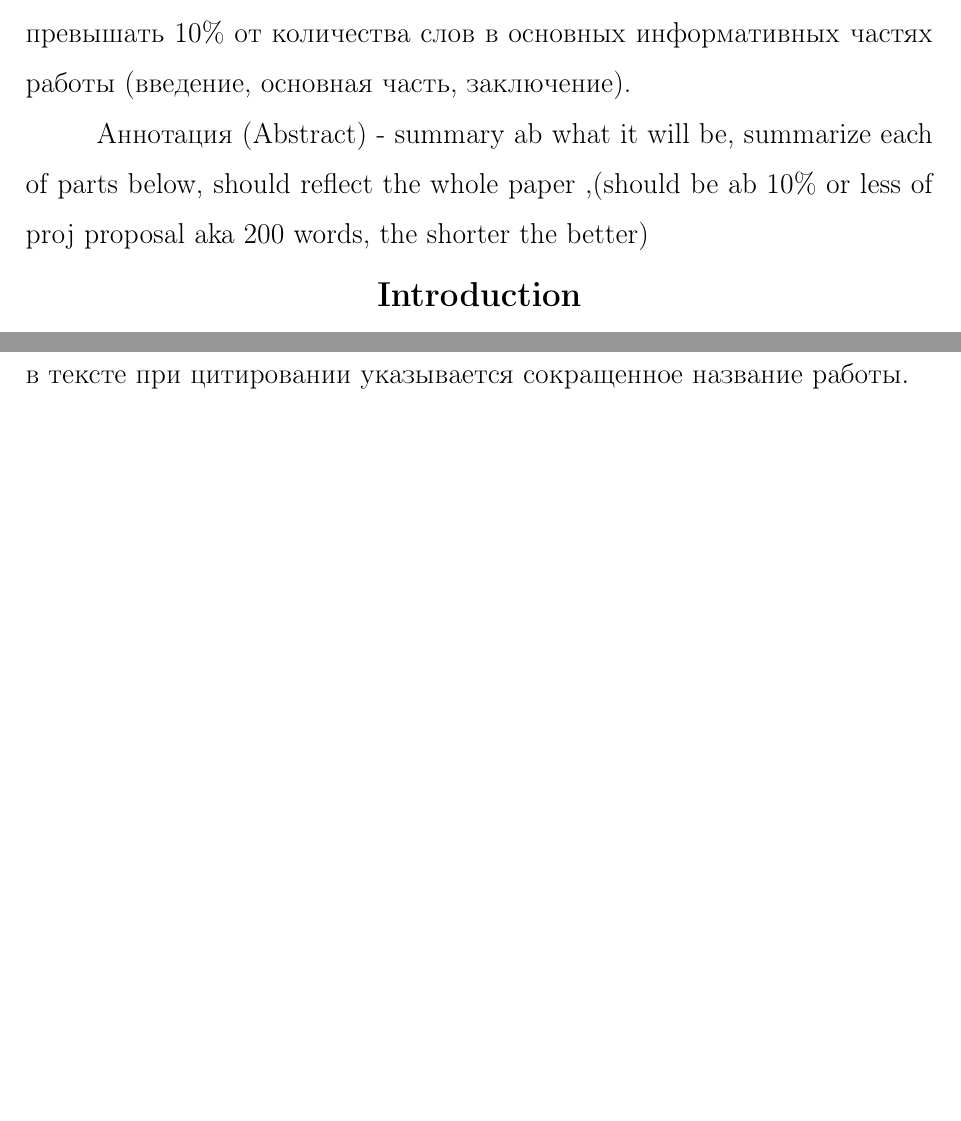
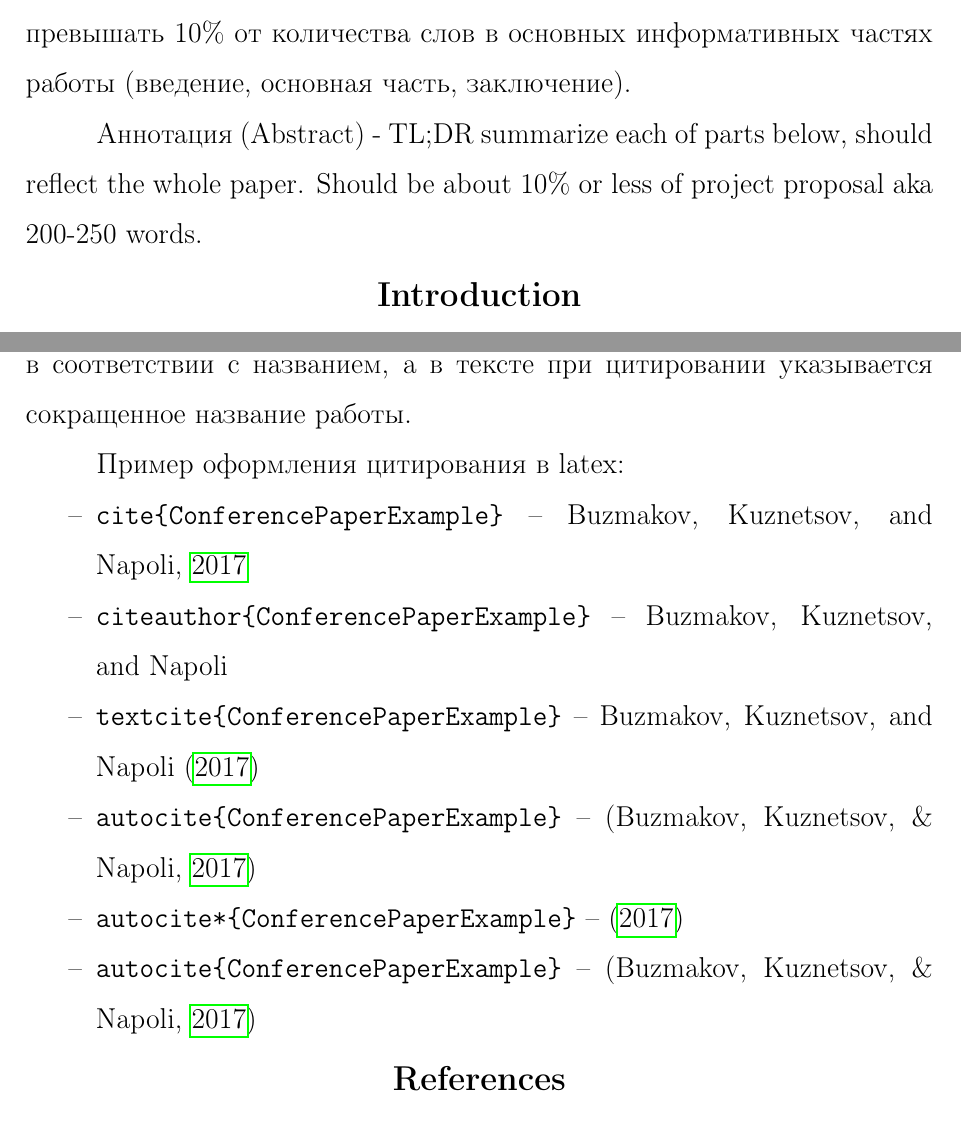
Before and after one commit to AlekseyBuzmakov/NRU-HSE-Perm-LatexTemplate, a LaTeX thesis (project_proposal/proposal_example.tex): two parts of pages 2 and 4 of 6 before the commit and two parts of pages 2 and 5 of 6 after it, joined at a grey line, cut so that both start at the same text, the shorter picture padded with empty space. Compiled offline with pdfLaTeX.

Commit message:
update text

```diff
--- a/project_proposal/proposal_example.tex
+++ b/project_proposal/proposal_example.tex
@@ -24,7 +23,8 @@
   \item структуры работы.
 \end{itemize}
 Слово «Abstract» не пишется. Аннотация состоит из одного абзаца и располагается на первой странице непосредственно перед основным текстом, отделяется от него двумя пробелами и по объему не должна превышать 10\% от количества слов в основных информативных частях работы (введение, основная часть, заключение).
-\par Аннотация (Abstract) - summary ab what it will be, summarize each of parts below, should reflect the whole paper ,(should be ab 10\% or less of proj proposal aka 200 words, the shorter the better)
+
+Аннотация (Abstract) - TL;DR summarize each of parts below, should reflect the whole paper. Should be about 10\% or less of project proposal aka 200-250 words.
 \chapter*{Introduction}
 Подзаголовки части Introduction (Background, Problem Statement, Delimitations of the Study, Professional Significance, Definitions of Key Terms) пишутся в строку, выделяются жирным шрифтом и отделяются от основного текста точкой.
 
@@ -58,9 +59,16 @@
 При отсутствии автора, работа приводится в списке по алфавиту в соответствии с названием, а в тексте при цитировании указывается сокращенное название работы.
 
+Пример оформления цитирования в latex:
+\begin{itemize}
+  \item \verb\cite{ConferencePaperExample}\ -- \cite{ConferencePaperExample}
+  \item \verb\citeauthor{ConferencePaperExample}\ -- \citeauthor{ConferencePaperExample}
+  \item \verb\textcite{ConferencePaperExample}\ -- \textcite{ConferencePaperExample}
+  \item \verb\autocite{ConferencePaperExample}\ -- \autocite{ConferencePaperExample}
+  \item \verb\autocite*{ConferencePaperExample}\ -- \autocite*{ConferencePaperExample}
+  \item \verb\autocite{ConferencePaperExample}\ -- \autocite{ConferencePaperExample}
+\end{itemize}
 
-% Приложение – это часть основного текста, которая имеет дополнительное (обычно справочное) значение, но является необходимой для более полного освещения темы. В приложение выносятся материалы, не являющиеся насущно важными для понимания решения научной задачи. В приложении могут размещаться таблицы, графики, формулы, более полно раскрывающие отдельные аспекты работы.
-% Недопустим перенос в приложение информации, без которой понимание основной части становится затруднено, с целью обойти установленные рамки по количеству слов в основных частях работы.
-\nocite{*}
+\nocite{*} % для примера библиографии, так лучше не делать
 \putbibliography
 
 \end{document}
```
Also changed, not shown: project_proposal/proposal_example.pdf, project_proposal/proposal_example.tex (10 more changed lines).
